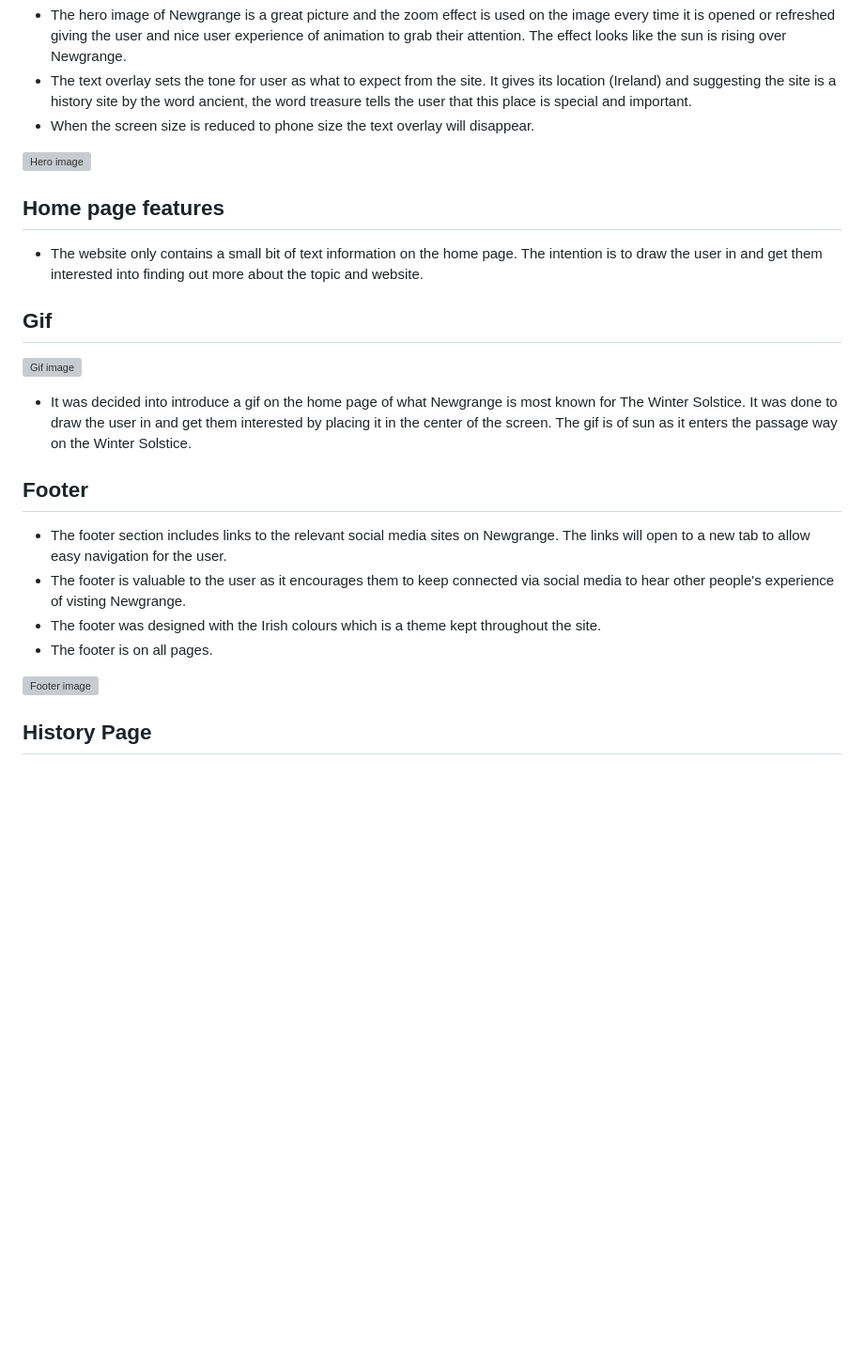
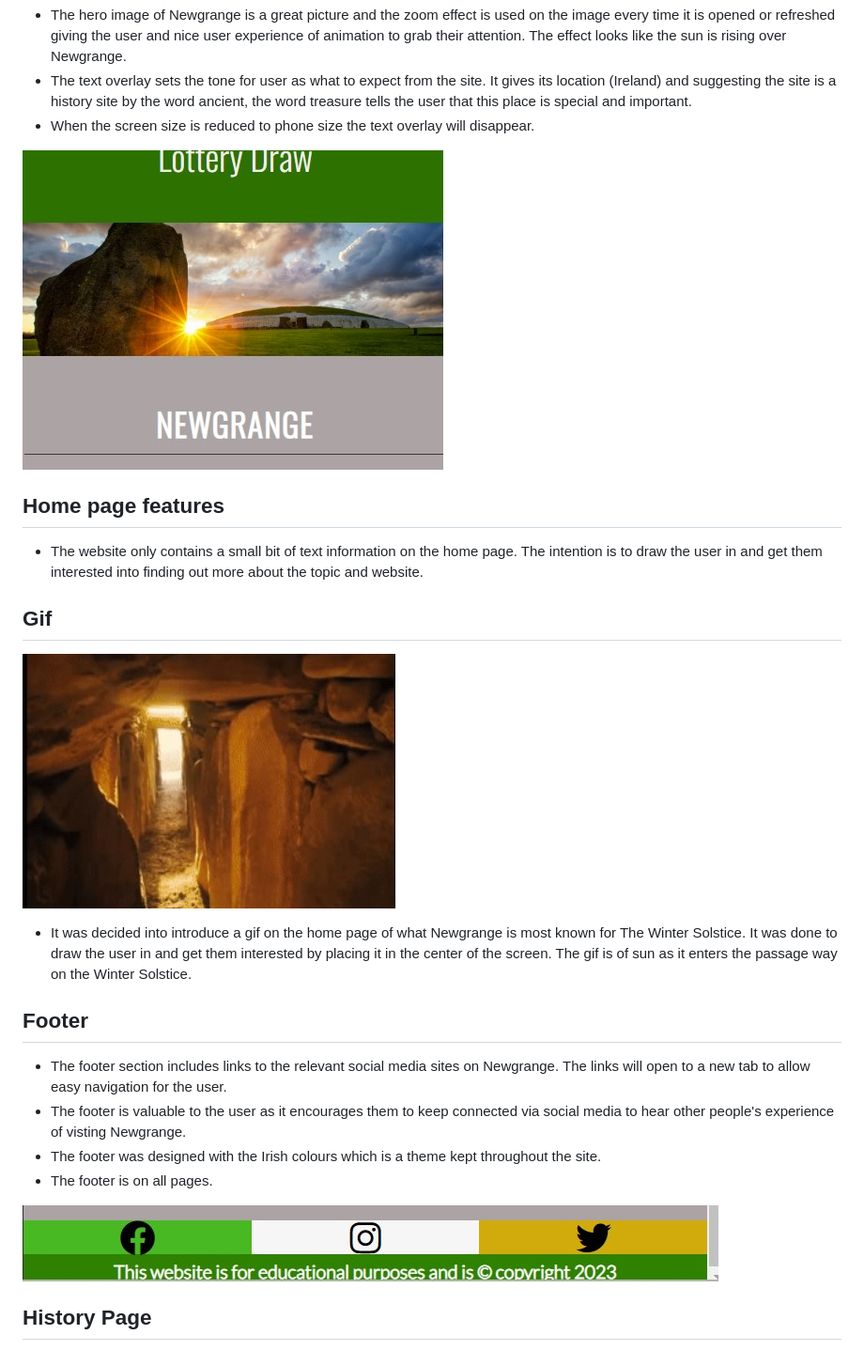
Before and after one commit to ConwayC1987/Portfolio-1, a Markdown page: README.md, the part around one of its changes. Shown at 94% size. Rendered like a GitHub page; blank space fills up the shorter version; grey boxes are pictures that could not be loaded.

```diff
--- a/README.md
+++ b/README.md
@@ -60,14 +60,14 @@ This website is all about Newgrange it provides the user with information of the
 - The text overlay sets the tone for user as what to expect from the site. It gives its location (Ireland) and suggesting the site is a history site by the word ancient, the word treasure tells the user that this place is special and important.
 - When the screen size is reduced to phone size the text overlay will disappear.
 
-![Hero image](/assets/images/text_overlay.jpg "Hero image sunrise at Newgrange without text overlay")
+![Hero image](/readme_images/text_overlay.jpg "Hero image sunrise at Newgrange without text overlay")
 
 ## Home page features
 
 - The website only contains a small bit of text information on the home page. The intention is to draw the user in and get them interested into finding out more about the topic and website.
 
 ## Gif
-![Gif image](/assets/images/readme_gif.jpg "Gif image Winter Solstice in Newgrange")
+![Gif image](/readme_images/readme_gif.jpg "Gif image Winter Solstice in Newgrange")
 
 - It was decided into introduce a gif on the home page of what Newgrange is most known for The Winter Solstice. It was done to draw the user in and get them interested by placing it in the center of the screen. The gif is of sun as it enters the passage way on the Winter Solstice.
 
@@ -78,7 +78,7 @@ This website is all about Newgrange it provides the user with information of the
 - The footer was designed with the Irish colours which is a theme kept throughout the site.
 - The footer is on all pages.
 
-![Footer image](/assets/images/footer.jpg "Website footer")
+![Footer image](readme_images/footer.jpg "Website footer")
 
 ## History Page
 
```
Also changed, not shown: other parts of README.md (+20 -20 lines).
